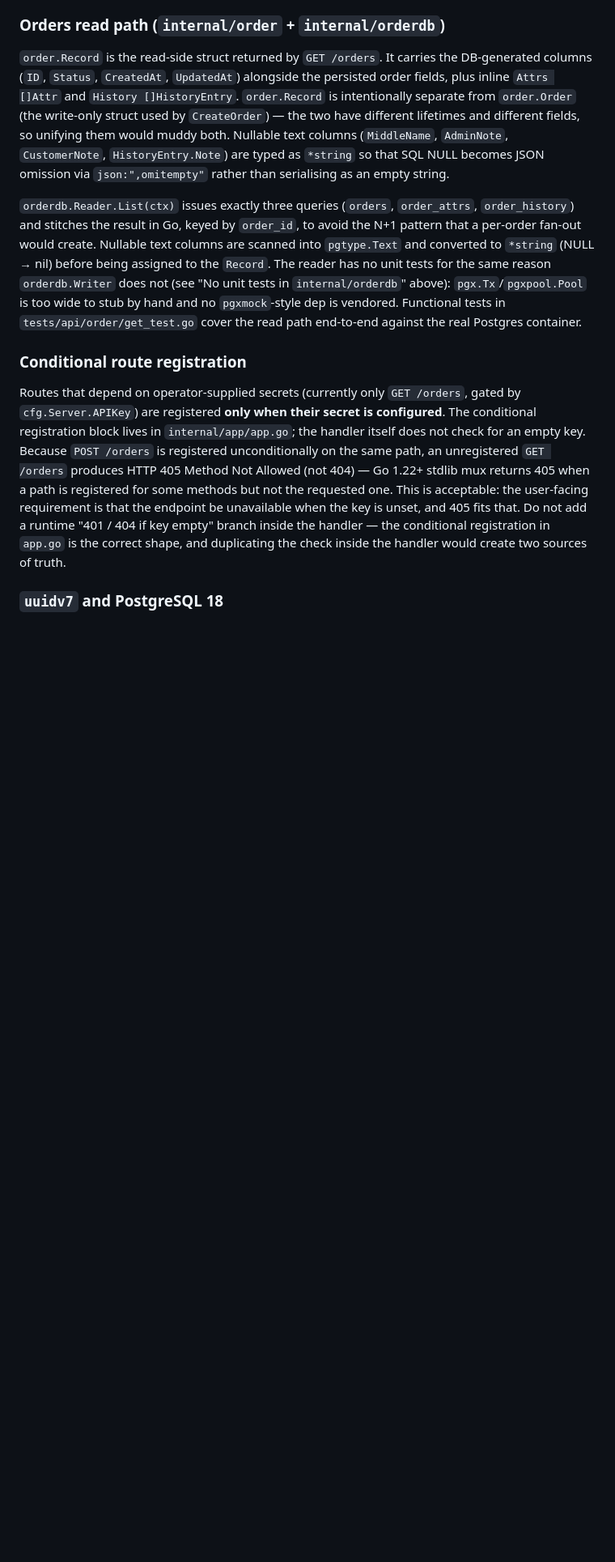
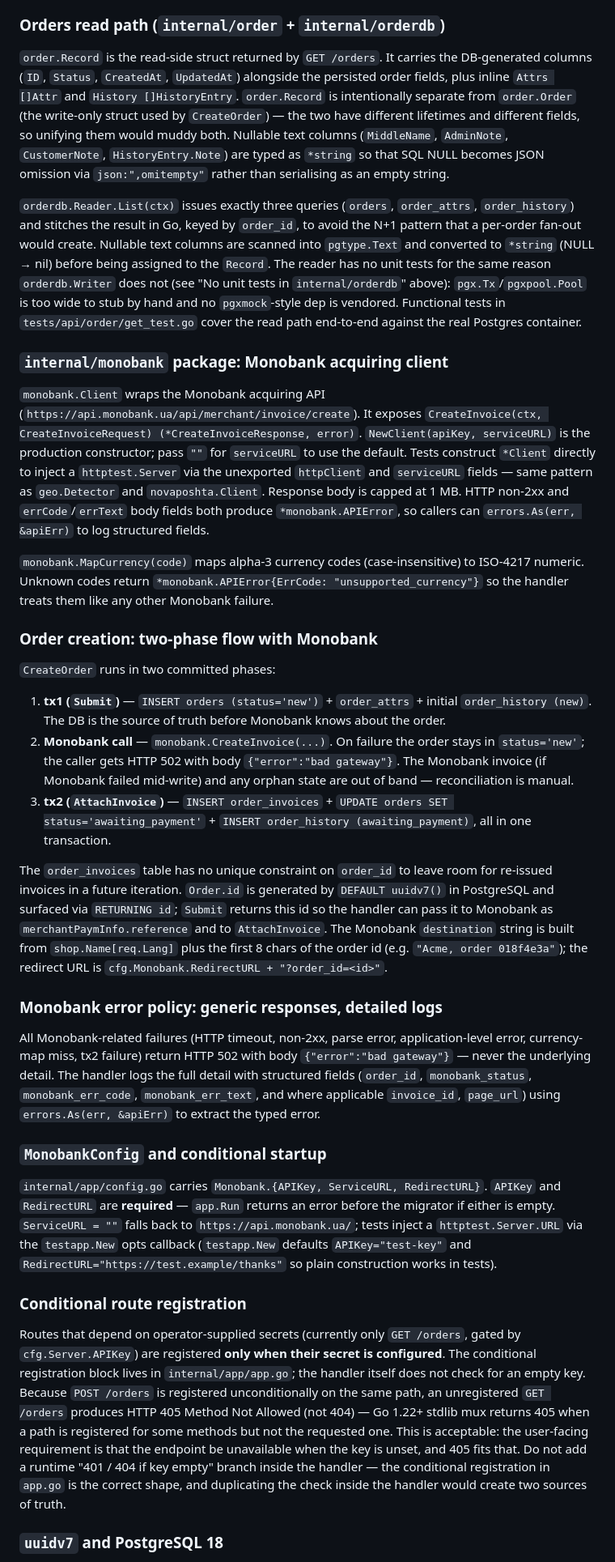
Before and after one commit to ashep/simshop, a Markdown page: CLAUDE.md, the part around the change. Shown at 81% size. Rendered like a GitHub page; blank space fills up the shorter version.

Commit message:
Document Monobank payment integration in README and CLAUDE.md
Add monobank config block (api_key, service_url, redirect_url) to the
Configuration section, a Payments paragraph describing the two-phase
Submit→invoice→AttachInvoice flow in the Orders section, and four new
CLAUDE.md subsections covering the monobank package, two-phase flow,
generic-error policy, and MonobankConfig startup requirements.

Co-Authored-By: Claude Sonnet 4.6 <noreply@anthropic.com>

```diff
--- a/CLAUDE.md
+++ b/CLAUDE.md
@@ -344,6 +344,50 @@ text columns are scanned into `pgtype.Text` and converted to `*string` (NULL →
 vendored. Functional tests in `tests/api/order/get_test.go` cover the read path end-to-end against the real
 Postgres container.
 
+### `internal/monobank` package: Monobank acquiring client
+
+`monobank.Client` wraps the Monobank acquiring API (`https://api.monobank.ua/api/merchant/invoice/create`). It exposes
+`CreateInvoice(ctx, CreateInvoiceRequest) (*CreateInvoiceResponse, error)`. `NewClient(apiKey, serviceURL)` is the
+production constructor; pass `""` for `serviceURL` to use the default. Tests construct `*Client` directly to inject a
+`httptest.Server` via the unexported `httpClient` and `serviceURL` fields — same pattern as `geo.Detector` and
+`novaposhta.Client`. Response body is capped at 1 MB. HTTP non-2xx and `errCode`/`errText` body fields both produce
+`*monobank.APIError`, so callers can `errors.As(err, &apiErr)` to log structured fields.
+
+`monobank.MapCurrency(code)` maps alpha-3 currency codes (case-insensitive) to ISO-4217 numeric. Unknown codes return
+`*monobank.APIError{ErrCode: "unsupported_currency"}` so the handler treats them like any other Monobank failure.
+
+### Order creation: two-phase flow with Monobank
+
+`CreateOrder` runs in two committed phases:
+
+1. **tx1 (`Submit`)** — `INSERT orders (status='new')` + `order_attrs` + initial `order_history (new)`. The DB is the
+   source of truth before Monobank knows about the order.
+2. **Monobank call** — `monobank.CreateInvoice(...)`. On failure the order stays in `status='new'`; the caller gets
+   HTTP 502 with body `{"error":"bad gateway"}`. The Monobank invoice (if Monobank failed mid-write) and any orphan
+   state are out of band — reconciliation is manual.
+3. **tx2 (`AttachInvoice`)** — `INSERT order_invoices` + `UPDATE orders SET status='awaiting_payment'` +
+   `INSERT order_history (awaiting_payment)`, all in one transaction.
+
+The `order_invoices` table has no unique constraint on `order_id` to leave room for re-issued invoices in a future
+iteration. `Order.id` is generated by `DEFAULT uuidv7()` in PostgreSQL and surfaced via `RETURNING id`; `Submit` returns
+this id so the handler can pass it to Monobank as `merchantPaymInfo.reference` and to `AttachInvoice`. The Monobank
+`destination` string is built from `shop.Name[req.Lang]` plus the first 8 chars of the order id (e.g.
+`"Acme, order 018f4e3a"`); the redirect URL is `cfg.Monobank.RedirectURL + "?order_id=<id>"`.
+
+### Monobank error policy: generic responses, detailed logs
+
+All Monobank-related failures (HTTP timeout, non-2xx, parse error, application-level error, currency-map miss, tx2
+failure) return HTTP 502 with body `{"error":"bad gateway"}` — never the underlying detail. The handler logs the full
+detail with structured fields (`order_id`, `monobank_status`, `monobank_err_code`, `monobank_err_text`, and where
+applicable `invoice_id`, `page_url`) using `errors.As(err, &apiErr)` to extract the typed error.
+
+### `MonobankConfig` and conditional startup
+
+`internal/app/config.go` carries `Monobank.{APIKey, ServiceURL, RedirectURL}`. `APIKey` and `RedirectURL` are
+**required** — `app.Run` returns an error before the migrator if either is empty. `ServiceURL = ""` falls back to
+`https://api.monobank.ua/`; tests inject a `httptest.Server.URL` via the `testapp.New` opts callback (`testapp.New`
+defaults `APIKey="test-key"` and `RedirectURL="https://test.example/thanks"` so plain construction works in tests).
+
 ### Conditional route registration
 
 Routes that depend on operator-supplied secrets (currently only `GET /orders`, gated by `cfg.Server.APIKey`)
```
Also changed, not shown: README.md (+15 -0 lines).
